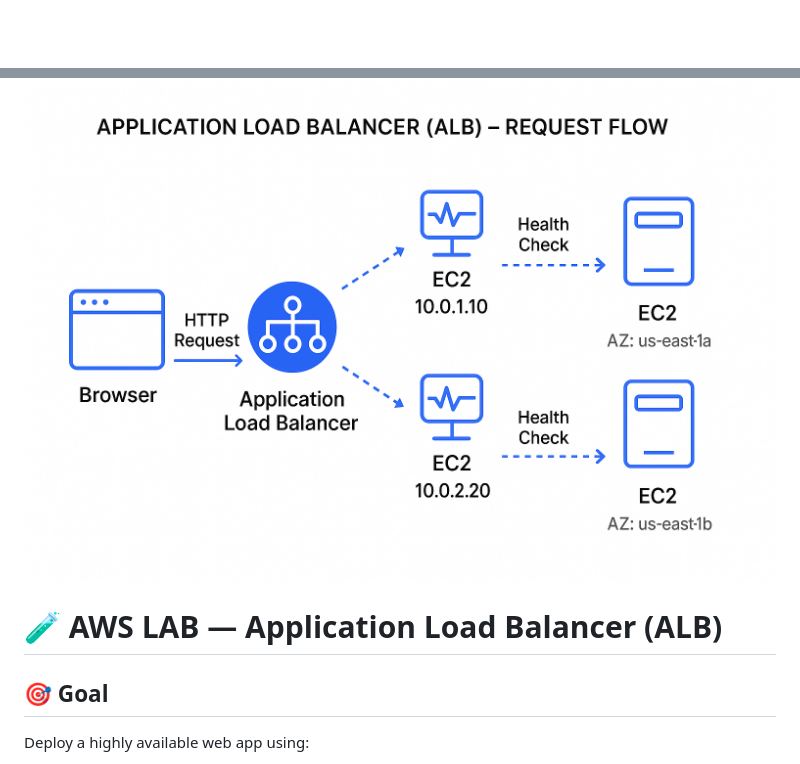
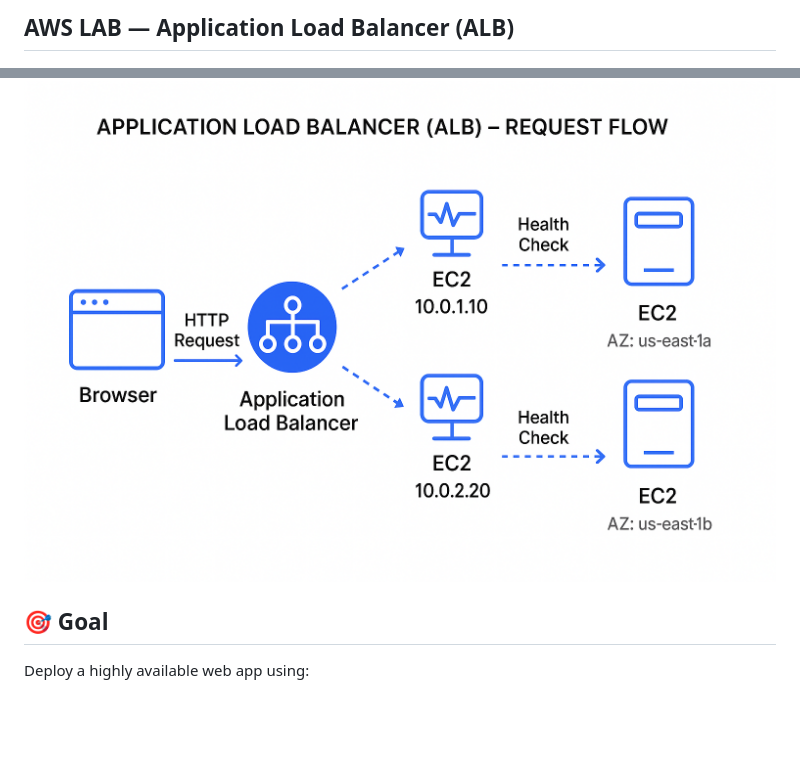
Before and after one commit to ritesh355/aws-projects, a Markdown page: 05-elastic-load-balancer/README.md, 2 parts joined by grey strips. GitHub-like rendering; blank space fills up the shorter version.

```diff
--- a/05-elastic-load-balancer/README.md
+++ b/05-elastic-load-balancer/README.md
@@ -1,5 +1,6 @@
+## AWS LAB — Application Load Balancer (ALB)
 ![workflow](images/workflow.png)
-# 🧪 AWS LAB — Application Load Balancer (ALB)
+
 ## 🎯 Goal
  Deploy a highly available web app using:
 
```
